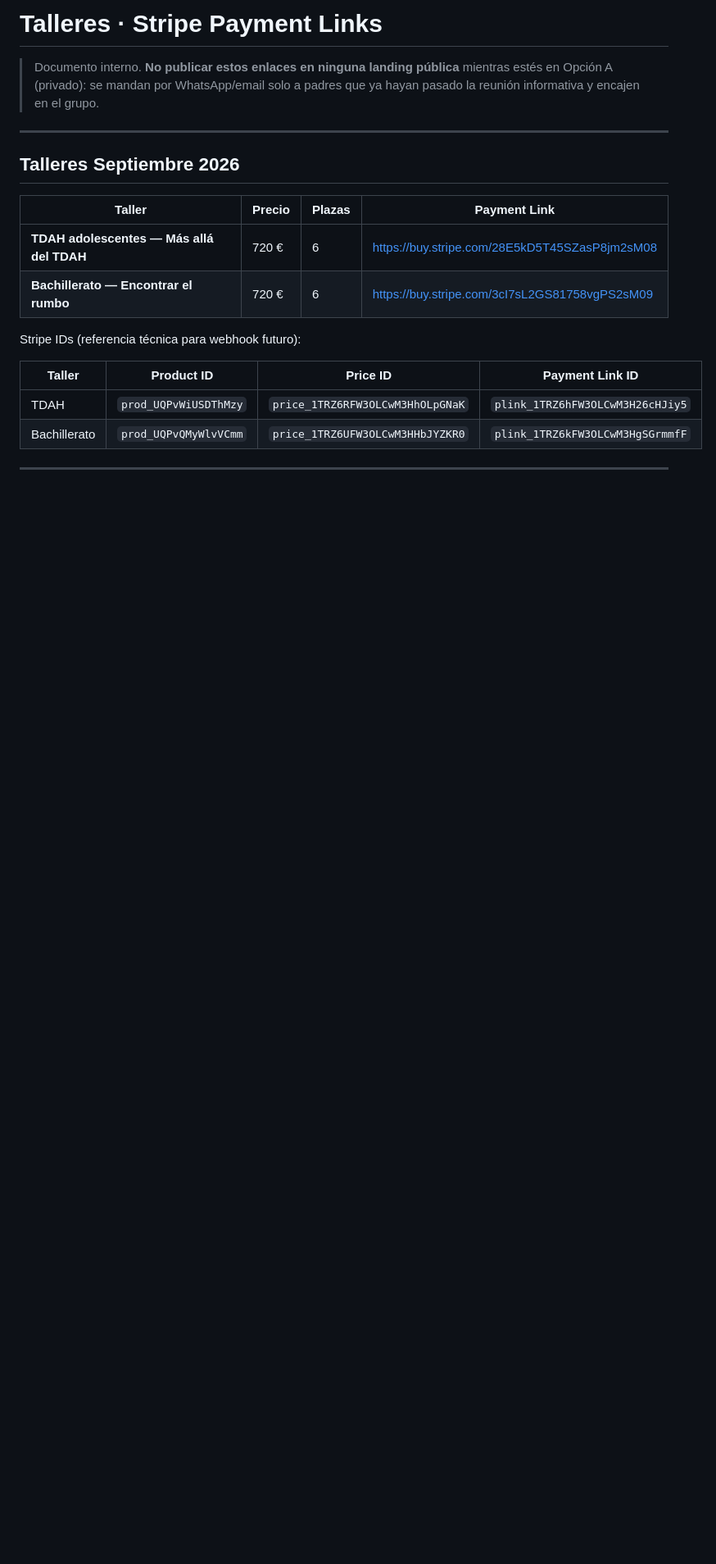
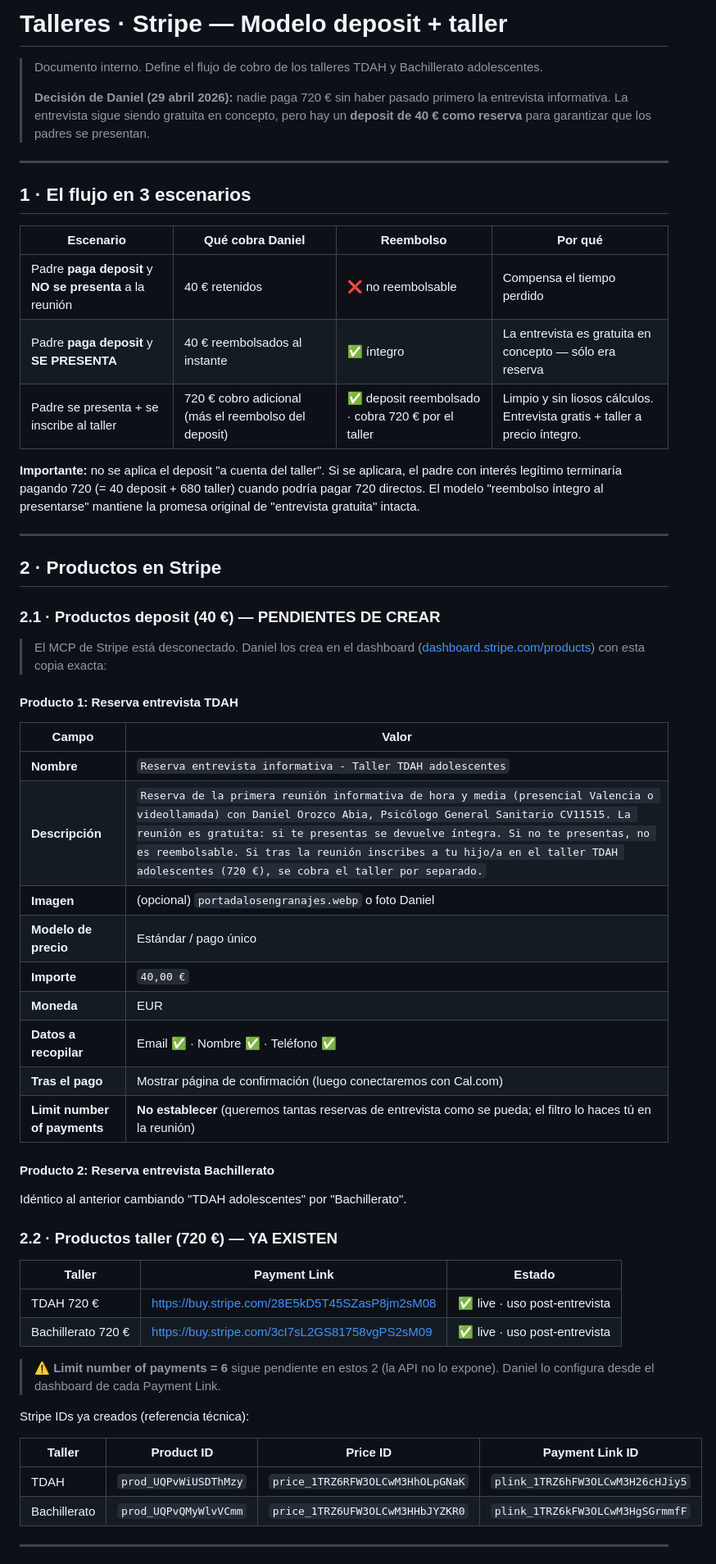
Before and after one commit to TWIMProject/theworldismindproject, a Markdown page: talleres/PAYMENT-LINKS.md, the part around one of its changes. Shown at 82% size. Drawn GitHub-style; blank space fills up the shorter version.

```diff
--- a/talleres/PAYMENT-LINKS.md
+++ b/talleres/PAYMENT-LINKS.md
@@ -1,17 +1,57 @@
-# Talleres · Stripe Payment Links
+# Talleres · Stripe — Modelo deposit + taller
 
-> Documento interno. **No publicar estos enlaces en ninguna landing pública** mientras estés en Opción A (privado): se mandan por WhatsApp/email solo a padres que ya hayan pasado la reunión informativa y encajen en el grupo.
+> Documento interno. Define el flujo de cobro de los talleres TDAH y Bachillerato adolescentes.
+>
+> **Decisión de Daniel (29 abril 2026):** nadie paga 720 € sin haber pasado primero la entrevista informativa. La entrevista sigue siendo gratuita en concepto, pero hay un **deposit de 40 € como reserva** para garantizar que los padres se presentan.
 
 ---
 
-## Talleres Septiembre 2026
+## 1 · El flujo en 3 escenarios
 
-| Taller | Precio | Plazas | Payment Link |
+| Escenario | Qué cobra Daniel | Reembolso | Por qué |
 |---|---|---|---|
-| **TDAH adolescentes — Más allá del TDAH** | 720 € | 6 | https://buy.stripe.com/28E5kD5T45SZasP8jm2sM08 |
-| **Bachillerato — Encontrar el rumbo** | 720 € | 6 | https://buy.stripe.com/3cI7sL2GS81758vgPS2sM09 |
+| Padre **paga deposit** y **NO se presenta** a la reunión | 40 € retenidos | ❌ no reembolsable | Compensa el tiempo perdido |
+| Padre **paga deposit** y **SE PRESENTA** | 40 € reembolsados al instante | ✅ íntegro | La entrevista es gratuita en concepto — sólo era reserva |
+| Padre se presenta + se inscribe al taller | 720 € cobro adicional (más el reembolso del deposit) | ✅ deposit reembolsado · cobra 720 € por el taller | Limpio y sin liosos cálculos. Entrevista gratis + taller a precio íntegro. |
 
-Stripe IDs (referencia técnica para webhook futuro):
+**Importante:** no se aplica el deposit "a cuenta del taller". Si se aplicara, el padre con interés legítimo terminaría pagando 720 (= 40 deposit + 680 taller) cuando podría pagar 720 directos. El modelo "reembolso íntegro al presentarse" mantiene la promesa original de "entrevista gratuita" intacta.
+
+---
+
+## 2 · Productos en Stripe
+
+### 2.1 · Productos deposit (40 €) — **PENDIENTES DE CREAR**
+
+> El MCP de Stripe está desconectado. Daniel los crea en el dashboard ([dashboard.stripe.com/products](https://dashboard.stripe.com/products)) con esta copia exacta:
+
+#### Producto 1: Reserva entrevista TDAH
+
+| Campo | Valor |
+|---|---|
+| **Nombre** | `Reserva entrevista informativa - Taller TDAH adolescentes` |
+| **Descripción** | `Reserva de la primera reunión informativa de hora y media (presencial Valencia o videollamada) con Daniel Orozco Abia, Psicólogo General Sanitario CV11515. La reunión es gratuita: si te presentas se devuelve íntegra. Si no te presentas, no es reembolsable. Si tras la reunión inscribes a tu hijo/a en el taller TDAH adolescentes (720 €), se cobra el taller por separado.` |
+| **Imagen** | (opcional) `portadalosengranajes.webp` o foto Daniel |
+| **Modelo de precio** | Estándar / pago único |
+| **Importe** | `40,00 €` |
+| **Moneda** | EUR |
+| **Datos a recopilar** | Email ✅ · Nombre ✅ · Teléfono ✅ |
+| **Tras el pago** | Mostrar página de confirmación (luego conectaremos con Cal.com) |
+| **Limit number of payments** | **No establecer** (queremos tantas reservas de entrevista como se pueda; el filtro lo haces tú en la reunión) |
+
+#### Producto 2: Reserva entrevista Bachillerato
+
+Idéntico al anterior cambiando "TDAH adolescentes" por "Bachillerato".
+
+### 2.2 · Productos taller (720 €) — YA EXISTEN
+
+| Taller | Payment Link | Estado |
+|---|---|---|
+| TDAH 720 € | https://buy.stripe.com/28E5kD5T45SZasP8jm2sM08 | ✅ live · uso post-entrevista |
+| Bachillerato 720 € | https://buy.stripe.com/3cI7sL2GS81758vgPS2sM09 | ✅ live · uso post-entrevista |
+
+> ⚠️ **Limit number of payments = 6** sigue pendiente en estos 2 (la API no lo expone). Daniel lo configura desde el dashboard de cada Payment Link.
+
+Stripe IDs ya creados (referencia técnica):
 
 | Taller | Product ID | Price ID | Payment Link ID |
 |---|---|---|---|
```
Also changed, not shown: other parts of talleres/PAYMENT-LINKS.md (+76 -32 lines).
